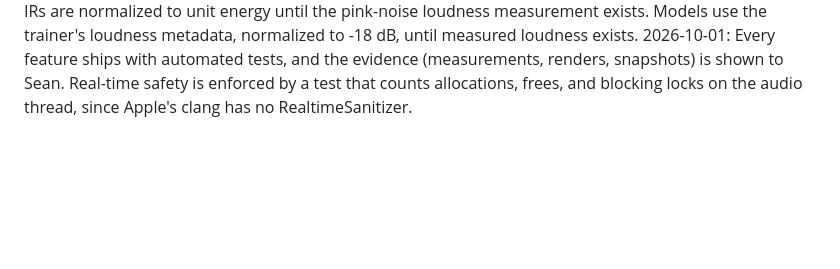
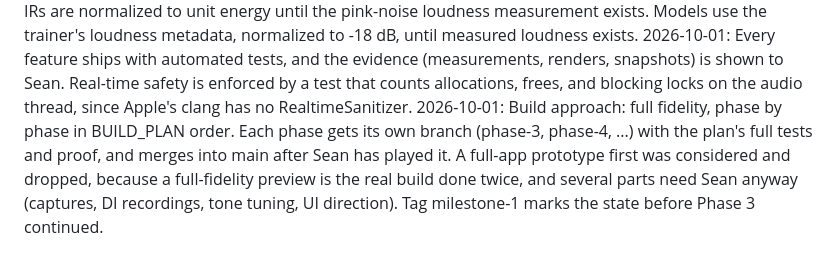
Before and after one commit to SeanSnaider/BellyDSP, a Markdown page: docs/BUILD_PLAN.md, the part around the change. Rendered like a GitHub page; blank space fills up the shorter version.

Commit message:
Record the phase-by-phase full-fidelity build approach
Co-Authored-By: Claude Opus 5.5 <noreply@anthropic.com>

```diff
--- a/docs/BUILD_PLAN.md
+++ b/docs/BUILD_PLAN.md
@@ -681,3 +681,4 @@ The compiler is Apple clang from the command line tools (`xcode-select --install
 2026-10-01: The GUI toolkit is JUCE's Component system (egui was tied to Rust).
 2026-10-01: For now, cab convolution uses `juce::dsp::Convolution` (zero latency, uniform partitions), and IRs are normalized to unit energy until the pink-noise loudness measurement exists. Models use the trainer's loudness metadata, normalized to -18 dB, until measured loudness exists.
 2026-10-01: Every feature ships with automated tests, and the evidence (measurements, renders, snapshots) is shown to Sean. Real-time safety is enforced by a test that counts allocations, frees, and blocking locks on the audio thread, since Apple's clang has no RealtimeSanitizer.
+2026-10-01: Build approach: full fidelity, phase by phase in BUILD_PLAN order. Each phase gets its own branch (phase-3, phase-4, ...) with the plan's full tests and proof, and merges into main after Sean has played it. A full-app prototype first was considered and dropped, because a full-fidelity preview is the real build done twice, and several parts need Sean anyway (captures, DI recordings, tone tuning, UI direction). Tag milestone-1 marks the state before Phase 3 continued.
```
Also changed, not shown: docs/PROGRESS.md (+4 -0 lines).
